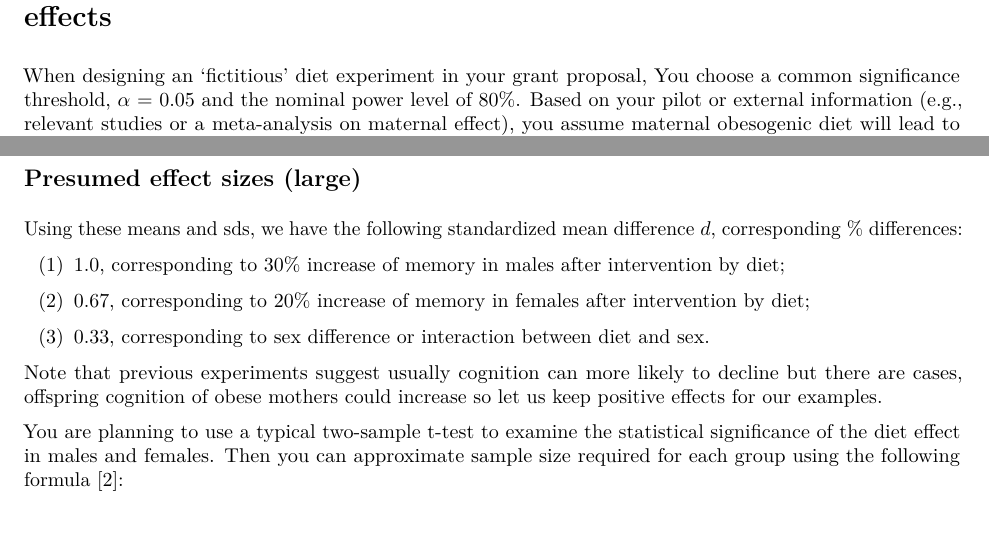
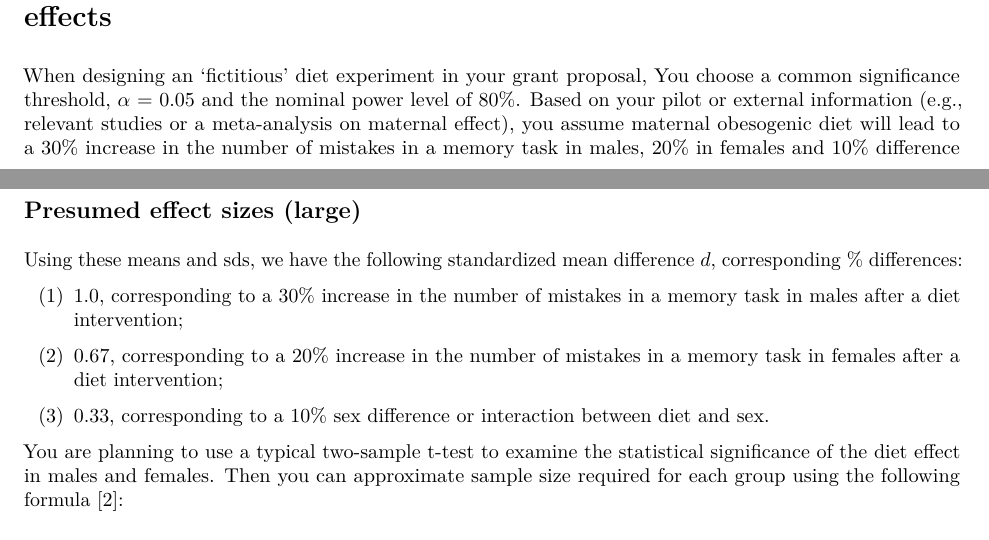
Before and after one commit to itchyshin/farewell_power_analysis, an R Markdown document (R/code_power_analysis_short.Rmd): two parts of pages 4 and 6 of 13, joined at a grey line, cut so that both start at the same text. The pictures show the output file R/code_power_analysis_short.pdf that the author committed with the source.

Commit message:
minor change

```diff
--- a/R/code_power_analysis_short.Rmd
+++ b/R/code_power_analysis_short.Rmd
@@ -168,7 +168,7 @@ From Figure S1A we can see that when an experiment commits a higher Type 1 error
 
 # (1) Estimating sample sizes in the 'fictitious' experiment with large effects
 
-When designing an 'fictitious' diet experiment in your grant proposal, You choose a common significance threshold, $\alpha$ = 0.05 and the nominal power level of 80%. Based on your pilot or external information (e.g., relevant studies or a meta-analysis on maternal effect), you assume maternal obesogenic diet will lead to a 30\% increase in males, 20\% in females and 10\% difference between the sexes. To quantify the diet effect using a standardized effect size (i.e., $d$). We assumed the followings:
+When designing an 'fictitious' diet experiment in your grant proposal, You choose a common significance threshold, $\alpha$ = 0.05 and the nominal power level of 80%. Based on your pilot or external information (e.g., relevant studies or a meta-analysis on maternal effect), you assume maternal obesogenic diet will lead to a 30\% increase in the number of mistakes in a memory task in males, 20\% in females and 10\% difference between the sexes. To quantify the diet effect using a standardized effect size (i.e., $d$). We assumed the followings:
 
 control group (both male and female) - mean = 100 (arbitrary unit) and standard deviation (sd) = 30;
 
@@ -202,13 +202,11 @@ Visualization of the assumed means and standard deviation (sd) of each group, us
 
 Using these means and sds, we have the following standardized mean difference $d$, corresponding \% differences:
 
-(1) 1.0, corresponding to 30\% increase of memory in males after intervention by diet;
+(1) 1.0, corresponding to a 30\% increase in the number of mistakes in a memory task in males after a diet intervention;
 
-(2) 0.67, corresponding to 20\% increase of memory in females after intervention by diet;
+(2) 0.67, corresponding to a 20\% increase in the number of mistakes in a memory task in females after a diet intervention;
 
-(3) 0.33, corresponding to sex difference or interaction between diet and sex.
-
-Note that previous experiments suggest usually cognition can more likely to decline but there are cases, offspring cognition of obese mothers could increase so let us keep positive effects for our examples.
+(3) 0.33, corresponding to a 10\% sex difference or interaction between diet and sex.
 
 You are planning to use a typical two-sample t-test to examine the statistical significance of the diet effect in males and females. Then you can approximate sample size required for each group using the following formula @lehr1992sixteen:
 
```
Also changed, not shown: R/code_power_analysis_short.pdf, R/code_power_analysis_short.Rmd (4 more changed lines).
